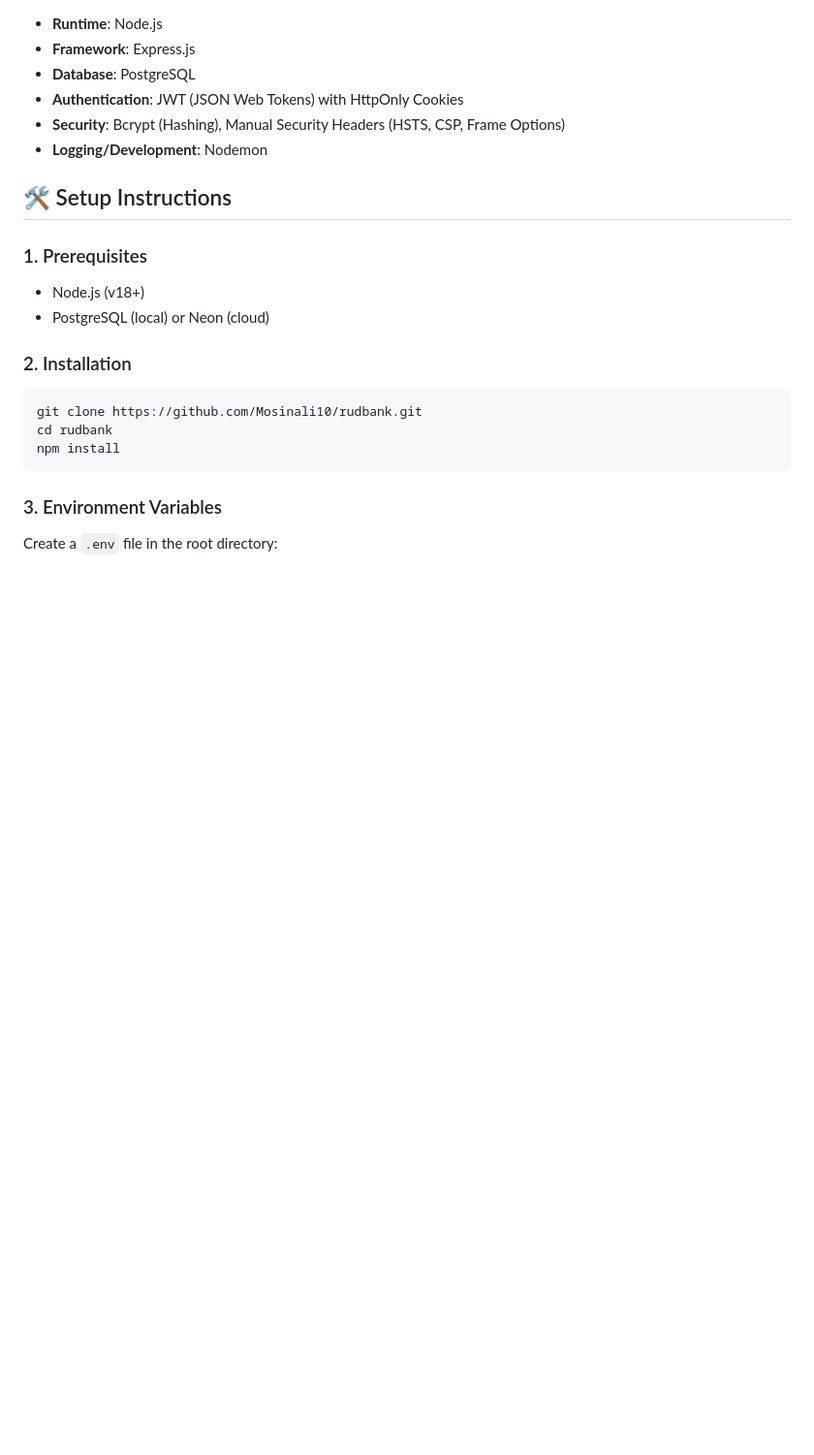
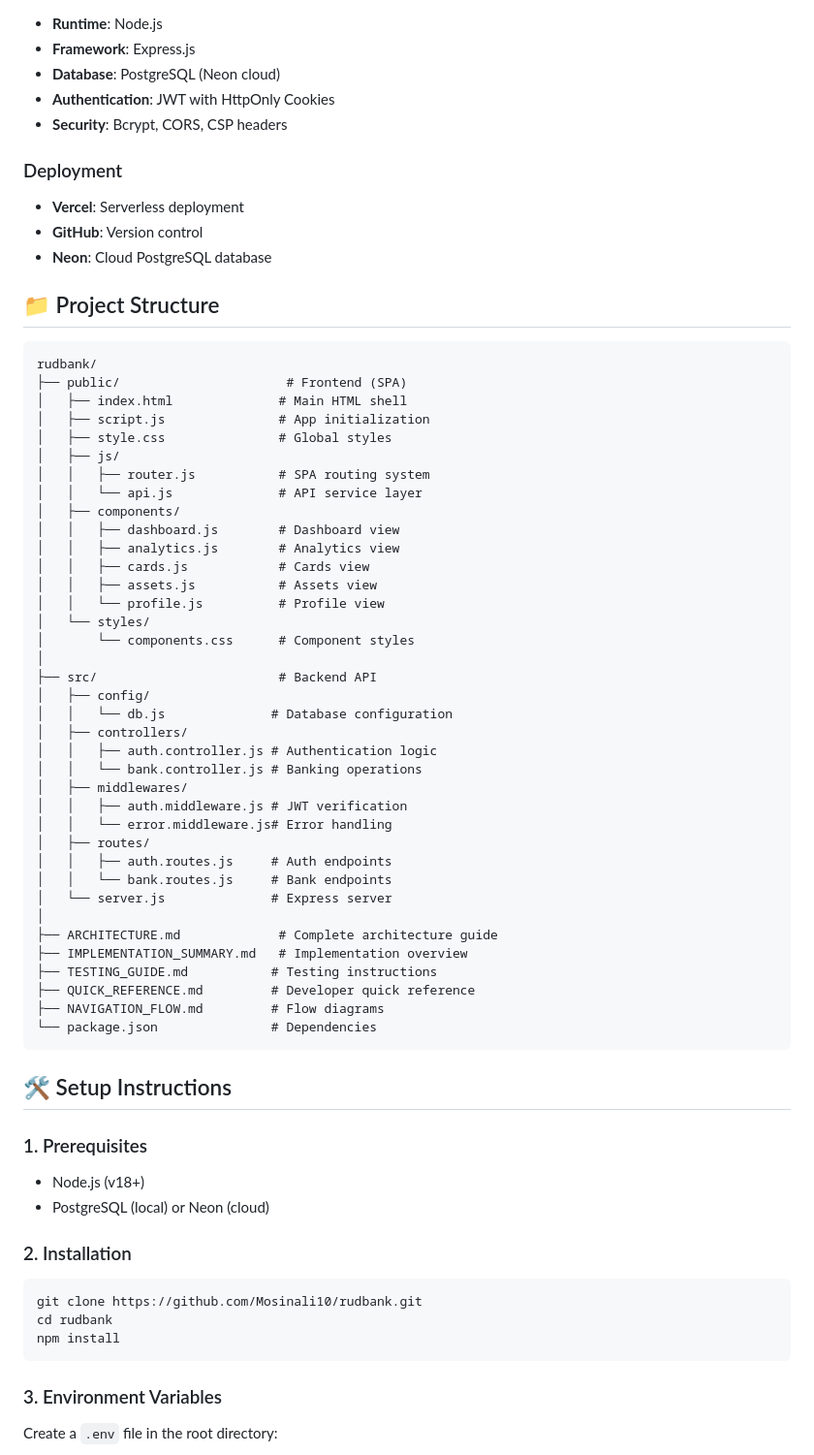
Before and after one commit to Mosinali10/rudbank, a Markdown page: README.md, the part around one of its changes. Shown at 97% size. GitHub-like rendering; blank space fills up the shorter version.

Commit message:
Update README with complete project documentation

````diff
--- a/README.md
+++ b/README.md
@@ -7,9 +38,55 @@ RudBank is a secure, production-grade banking API built with Node.js, Express, a
 *   **Runtime**: Node.js
 *   **Framework**: Express.js
-*   **Database**: PostgreSQL
-*   **Authentication**: JWT (JSON Web Tokens) with HttpOnly Cookies
-*   **Security**: Bcrypt (Hashing), Manual Security Headers (HSTS, CSP, Frame Options)
-*   **Logging/Development**: Nodemon
+*   **Database**: PostgreSQL (Neon cloud)
+*   **Authentication**: JWT with HttpOnly Cookies
+*   **Security**: Bcrypt, CORS, CSP headers
+
+### Deployment
+*   **Vercel**: Serverless deployment
+*   **GitHub**: Version control
+*   **Neon**: Cloud PostgreSQL database
+
+## 📁 Project Structure
+
+```
+rudbank/
+├── public/                      # Frontend (SPA)
+│   ├── index.html              # Main HTML shell
+│   ├── script.js               # App initialization
+│   ├── style.css               # Global styles
+│   ├── js/
+│   │   ├── router.js           # SPA routing system
+│   │   └── api.js              # API service layer
+│   ├── components/
+│   │   ├── dashboard.js        # Dashboard view
+│   │   ├── analytics.js        # Analytics view
+│   │   ├── cards.js            # Cards view
+│   │   ├── assets.js           # Assets view
+│   │   └── profile.js          # Profile view
+│   └── styles/
+│       └── components.css      # Component styles
+│
+├── src/                        # Backend API
+│   ├── config/
+│   │   └── db.js              # Database configuration
+│   ├── controllers/
+│   │   ├── auth.controller.js # Authentication logic
+│   │   └── bank.controller.js # Banking operations
+│   ├── middlewares/
+│   │   ├── auth.middleware.js # JWT verification
+│   │   └── error.middleware.js# Error handling
+│   ├── routes/
+│   │   ├── auth.routes.js     # Auth endpoints
+│   │   └── bank.routes.js     # Bank endpoints
+│   └── server.js              # Express server
+│
+├── ARCHITECTURE.md             # Complete architecture guide
+├── IMPLEMENTATION_SUMMARY.md   # Implementation overview
+├── TESTING_GUIDE.md           # Testing instructions
+├── QUICK_REFERENCE.md         # Developer quick reference
+├── NAVIGATION_FLOW.md         # Flow diagrams
+└── package.json               # Dependencies
+```
 
 ## 🛠️ Setup Instructions
 
````
Also changed, not shown: other parts of README.md (+118 -2 lines).
